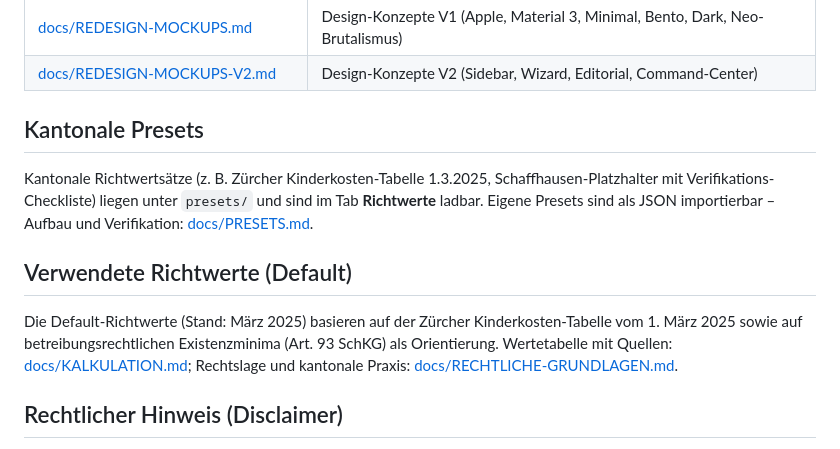
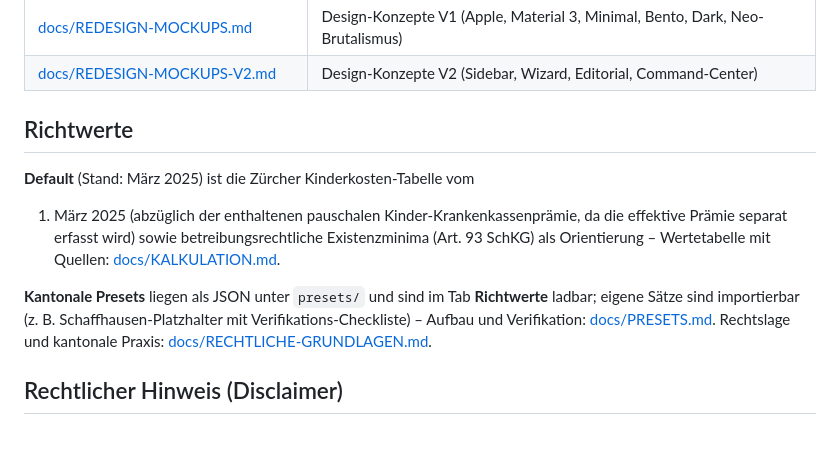
Before and after one commit to michaelleuzinger/AlimenCal, a Markdown page: README.md, the part around the change. GitHub-like rendering.

Commit message:
README: «Kantonale Presets» und «Verwendete Richtwerte (Default)» zu einem Abschnitt «Richtwerte» kombiniert; AGENTS-Verweise angepasst
Co-authored-by: michaelleuzinger <michaelleuzinger@users.noreply.github.com>

```diff
--- a/README.md
+++ b/README.md
@@ -108,21 +108,19 @@ Schritt-für-Schritt-Anleitung aller Tabs:
 | [docs/REDESIGN-MOCKUPS.md](docs/REDESIGN-MOCKUPS.md) | Design-Konzepte V1 (Apple, Material 3, Minimal, Bento, Dark, Neo-Brutalismus) |
 | [docs/REDESIGN-MOCKUPS-V2.md](docs/REDESIGN-MOCKUPS-V2.md) | Design-Konzepte V2 (Sidebar, Wizard, Editorial, Command-Center) |
 
-## Kantonale Presets
+## Richtwerte
 
-Kantonale Richtwertsätze (z. B. Zürcher Kinderkosten-Tabelle 1.3.2025,
-Schaffhausen-Platzhalter mit Verifikations-Checkliste) liegen unter
-`presets/` und sind im Tab **Richtwerte** ladbar. Eigene Presets sind als
-JSON importierbar – Aufbau und Verifikation:
-[docs/PRESETS.md](docs/PRESETS.md).
+**Default** (Stand: März 2025) ist die Zürcher Kinderkosten-Tabelle vom
+1. März 2025 (abzüglich der enthaltenen pauschalen Kinder-Krankenkassenprämie,
+da die effektive Prämie separat erfasst wird) sowie betreibungsrechtliche
+Existenzminima (Art. 93 SchKG) als Orientierung – Wertetabelle mit Quellen:
+[docs/KALKULATION.md](docs/KALKULATION.md).
 
-## Verwendete Richtwerte (Default)
-
-Die Default-Richtwerte (Stand: März 2025) basieren auf der Zürcher
-Kinderkosten-Tabelle vom 1. März 2025 sowie auf betreibungsrechtlichen
-Existenzminima (Art. 93 SchKG) als Orientierung. Wertetabelle mit Quellen:
-[docs/KALKULATION.md](docs/KALKULATION.md); Rechtslage und kantonale Praxis:
-[docs/RECHTLICHE-GRUNDLAGEN.md](docs/RECHTLICHE-GRUNDLAGEN.md).
+**Kantonale Presets** liegen als JSON unter `presets/` und sind im Tab
+**Richtwerte** ladbar; eigene Sätze sind importierbar (z. B.
+Schaffhausen-Platzhalter mit Verifikations-Checkliste) – Aufbau und
+Verifikation: [docs/PRESETS.md](docs/PRESETS.md). Rechtslage und kantonale
+Praxis: [docs/RECHTLICHE-GRUNDLAGEN.md](docs/RECHTLICHE-GRUNDLAGEN.md).
 
 ## Rechtlicher Hinweis (Disclaimer)
 
```
Also changed, not shown: AGENTS.md (+3 -3 lines).
